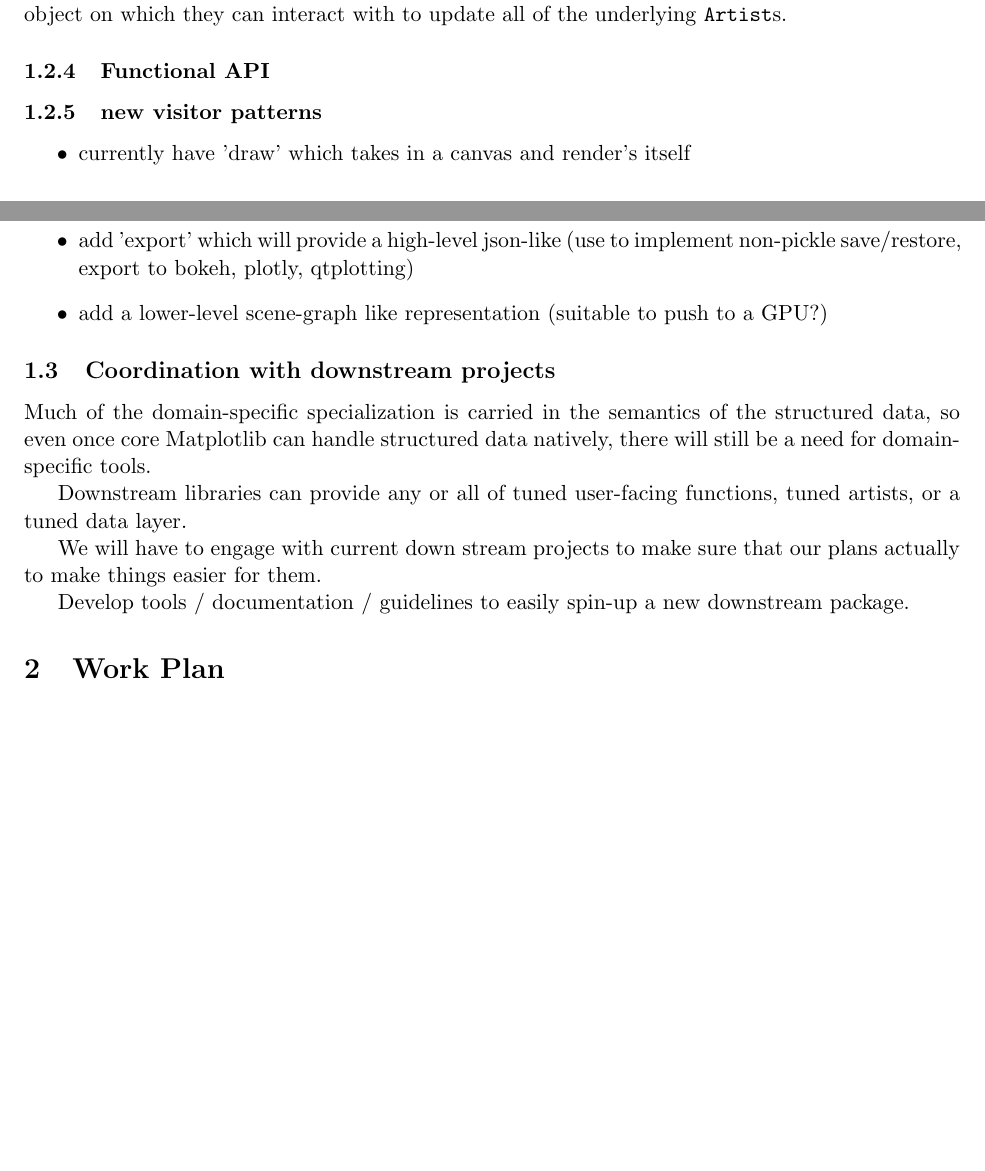
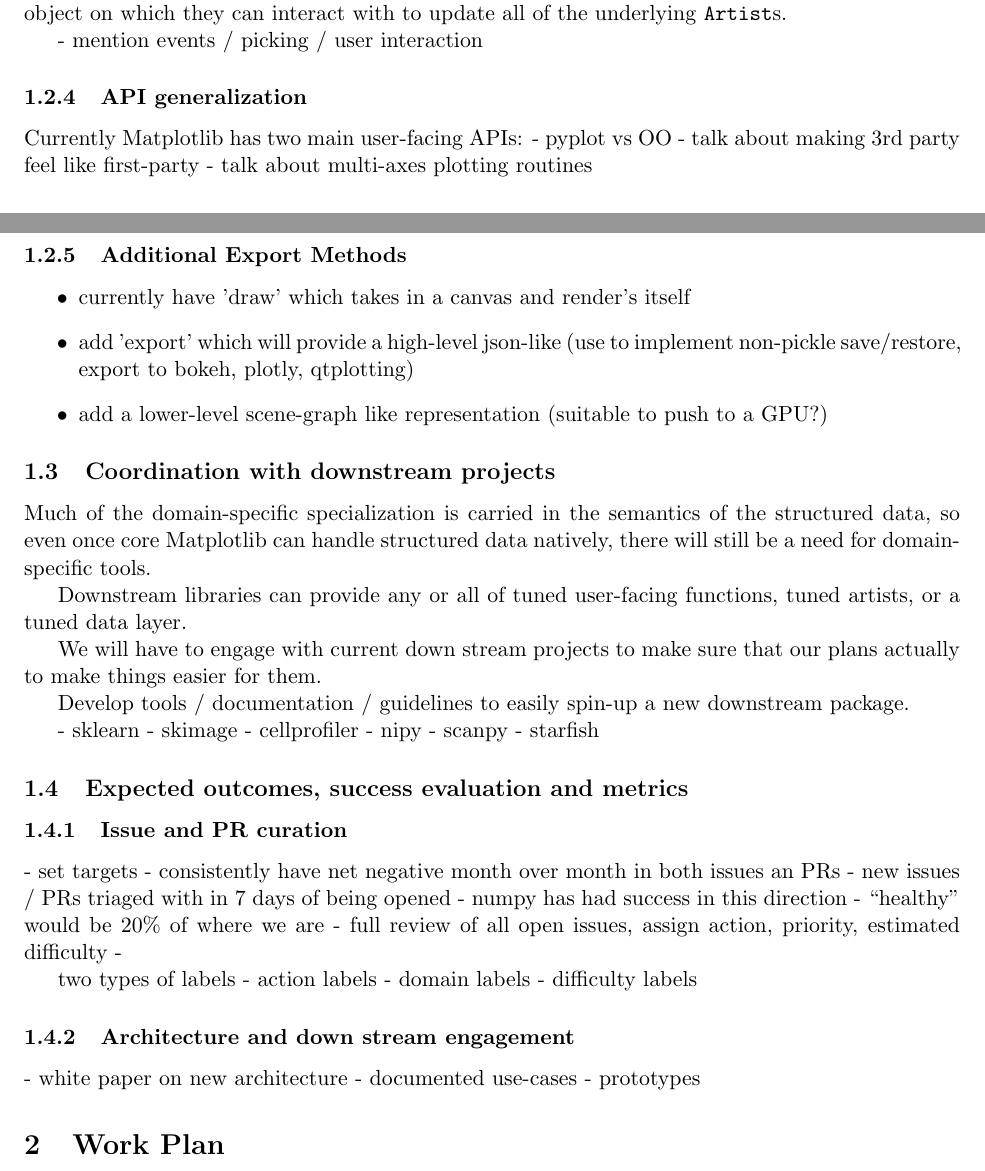
Before and after one commit to matplotlib/CZI_2019-07_mpl, a LaTeX document (CZI_mpl.tex): two parts of pages 3 and 4 of 5 before the commit and two parts of pages 3 and 4 of 6 after it, joined at a grey line, cut so that both start at the same text, the shorter picture padded with empty space. Compiled offline with pdfLaTeX.

Commit message:
Edits from talking with Eric Firing

```diff
--- a/CZI_mpl.tex
+++ b/CZI_mpl.tex
@@ -200,15 +200,18 @@
 should be providing the user with a single object on which they can
 interact with to update all of the underlying \texttt{Artist}s.
 
+- mention events / picking / user interaction
 
-\subsubsection{Functional API}
+\subsubsection{API generalization}
+Currently Matplotlib has two main user-facing APIs:
+- pyplot vs OO
+- talk about making 3rd party feel like first-party
+- talk about multi-axes plotting routines
 
 
 
 
-
-
-\subsubsection{new visitor patterns}
+\subsubsection{Additional Export Methods}
 
 \begin{itemize}
 \item currently have 'draw' which takes in a canvas and render's itself
@@ -233,6 +236,35 @@
 
 Develop tools / documentation / guidelines to easily spin-up a new
 downstream package.
+
+- sklearn
+- skimage
+- cellprofiler
+- nipy
+- scanpy
+- starfish
+
+
+\subsection{Expected outcomes, success evaluation and metrics}
+\subsubsection{Issue and PR curation}
+- set targets
+ - consistently have net negative month over month in both issues an PRs
+ - new issues / PRs triaged with in 7 days of being opened
+ - numpy has had success in this direction
+ - ``healthy'' would be 20\% of where we are
+ - full review of all open issues, assign action, priority, estimated difficulty
+ -
+
+ two types of labels
+ - action labels
+ - domain labels
+ - difficulty labels
+
+\subsubsection{Architecture and down stream engagement}
+- white paper on new architecture
+- documented use-cases
+- prototypes
+
 
 
 \section{Work Plan}
```
